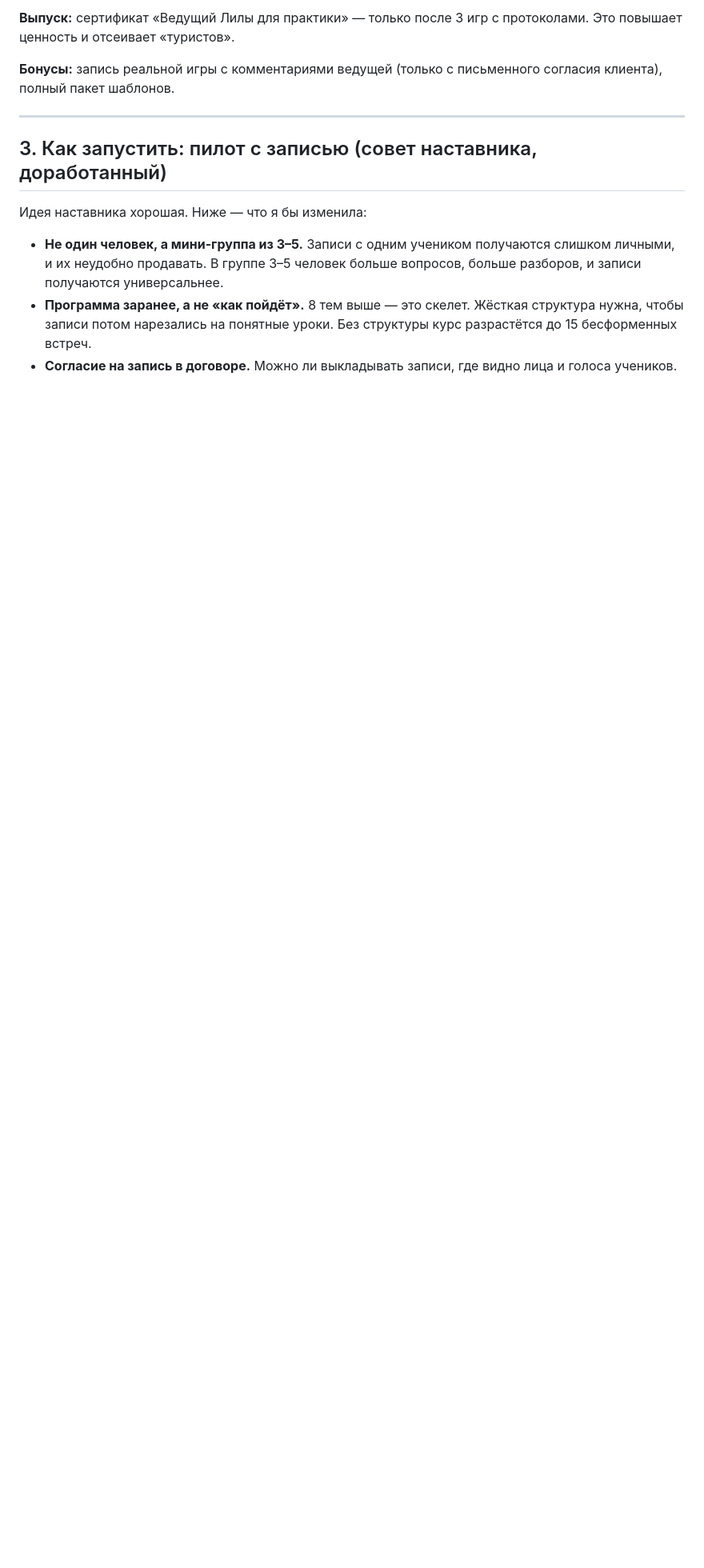
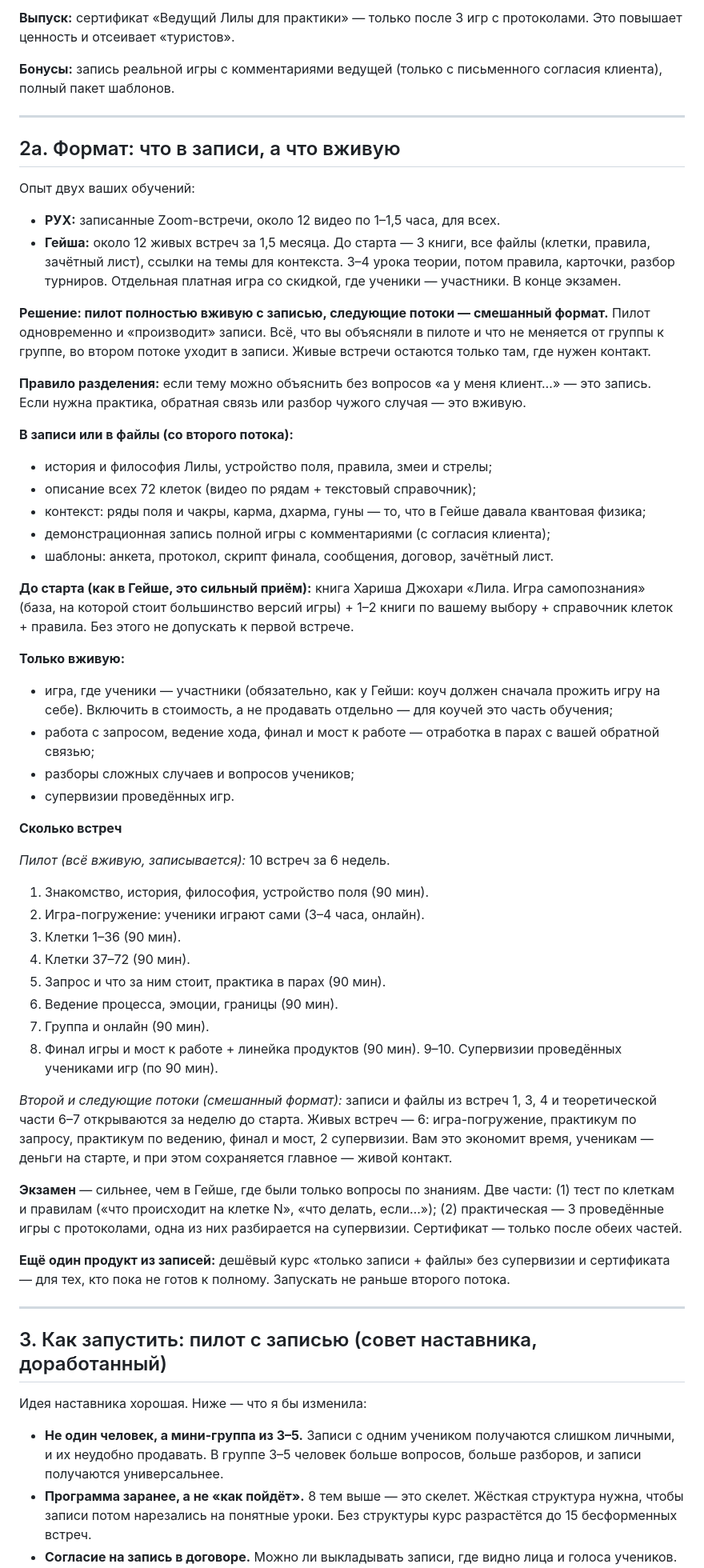
Before and after one commit to r8tr4brr72-arch/aneliya-site, a Markdown page: plan/lila-obuchenie-dlya-kouchey.md, the part around the change. Shown at 80% size. Drawn GitHub-style; blank space fills up the shorter version.

Commit message:
Обучение Лиле: формат запись/вживую, количество встреч, экзамен
Co-Authored-By: Claude Opus 5.5 <noreply@anthropic.com>
Claude-Session: https://claude.ai/code/session_019kYiQDAge5mCwsnJEQ9Yje

```diff
--- a/plan/lila-obuchenie-dlya-kouchey.md
+++ b/plan/lila-obuchenie-dlya-kouchey.md
@@ -53,6 +53,52 @@
 **Выпуск:** сертификат «Ведущий Лилы для практики» — только после 3 игр с протоколами. Это повышает ценность и отсеивает «туристов».
 
 **Бонусы:** запись реальной игры с комментариями ведущей (только с письменного согласия клиента), полный пакет шаблонов.
+
+---
+
+## 2а. Формат: что в записи, а что вживую
+
+Опыт двух ваших обучений:
+- **РУХ:** записанные Zoom-встречи, около 12 видео по 1–1,5 часа, для всех.
+- **Гейша:** около 12 живых встреч за 1,5 месяца. До старта — 3 книги, все файлы (клетки, правила, зачётный лист), ссылки на темы для контекста. 3–4 урока теории, потом правила, карточки, разбор турниров. Отдельная платная игра со скидкой, где ученики — участники. В конце экзамен.
+
+**Решение: пилот полностью вживую с записью, следующие потоки — смешанный формат.** Пилот одновременно и «производит» записи. Всё, что вы объясняли в пилоте и что не меняется от группы к группе, во втором потоке уходит в записи. Живые встречи остаются только там, где нужен контакт.
+
+**Правило разделения:** если тему можно объяснить без вопросов «а у меня клиент…» — это запись. Если нужна практика, обратная связь или разбор чужого случая — это вживую.
+
+**В записи или в файлы (со второго потока):**
+- история и философия Лилы, устройство поля, правила, змеи и стрелы;
+- описание всех 72 клеток (видео по рядам + текстовый справочник);
+- контекст: ряды поля и чакры, карма, дхарма, гуны — то, что в Гейше давала квантовая физика;
+- демонстрационная запись полной игры с комментариями (с согласия клиента);
+- шаблоны: анкета, протокол, скрипт финала, сообщения, договор, зачётный лист.
+
+**До старта (как в Гейше, это сильный приём):** книга Хариша Джохари «Лила. Игра самопознания» (база, на которой стоит большинство версий игры) + 1–2 книги по вашему выбору + справочник клеток + правила. Без этого не допускать к первой встрече.
+
+**Только вживую:**
+- игра, где ученики — участники (обязательно, как у Гейши: коуч должен сначала прожить игру на себе). Включить в стоимость, а не продавать отдельно — для коучей это часть обучения;
+- работа с запросом, ведение хода, финал и мост к работе — отработка в парах с вашей обратной связью;
+- разборы сложных случаев и вопросов учеников;
+- супервизии проведённых игр.
+
+**Сколько встреч**
+
+*Пилот (всё вживую, записывается):* 10 встреч за 6 недель.
+1. Знакомство, история, философия, устройство поля (90 мин).
+2. Игра-погружение: ученики играют сами (3–4 часа, онлайн).
+3. Клетки 1–36 (90 мин).
+4. Клетки 37–72 (90 мин).
+5. Запрос и что за ним стоит, практика в парах (90 мин).
+6. Ведение процесса, эмоции, границы (90 мин).
+7. Группа и онлайн (90 мин).
+8. Финал игры и мост к работе + линейка продуктов (90 мин).
+9–10. Супервизии проведённых учениками игр (по 90 мин).
+
+*Второй и следующие потоки (смешанный формат):* записи и файлы из встреч 1, 3, 4 и теоретической части 6–7 открываются за неделю до старта. Живых встреч — 6: игра-погружение, практикум по запросу, практикум по ведению, финал и мост, 2 супервизии. Вам это экономит время, ученикам — деньги на старте, и при этом сохраняется главное — живой контакт.
+
+**Экзамен** — сильнее, чем в Гейше, где были только вопросы по знаниям. Две части: (1) тест по клеткам и правилам («что происходит на клетке N», «что делать, если…»); (2) практическая — 3 проведённые игры с протоколами, одна из них разбирается на супервизии. Сертификат — только после обеих частей.
+
+**Ещё один продукт из записей:** дешёвый курс «только записи + файлы» без супервизии и сертификата — для тех, кто пока не готов к полному. Запускать не раньше второго потока.
 
 ---
 
```
